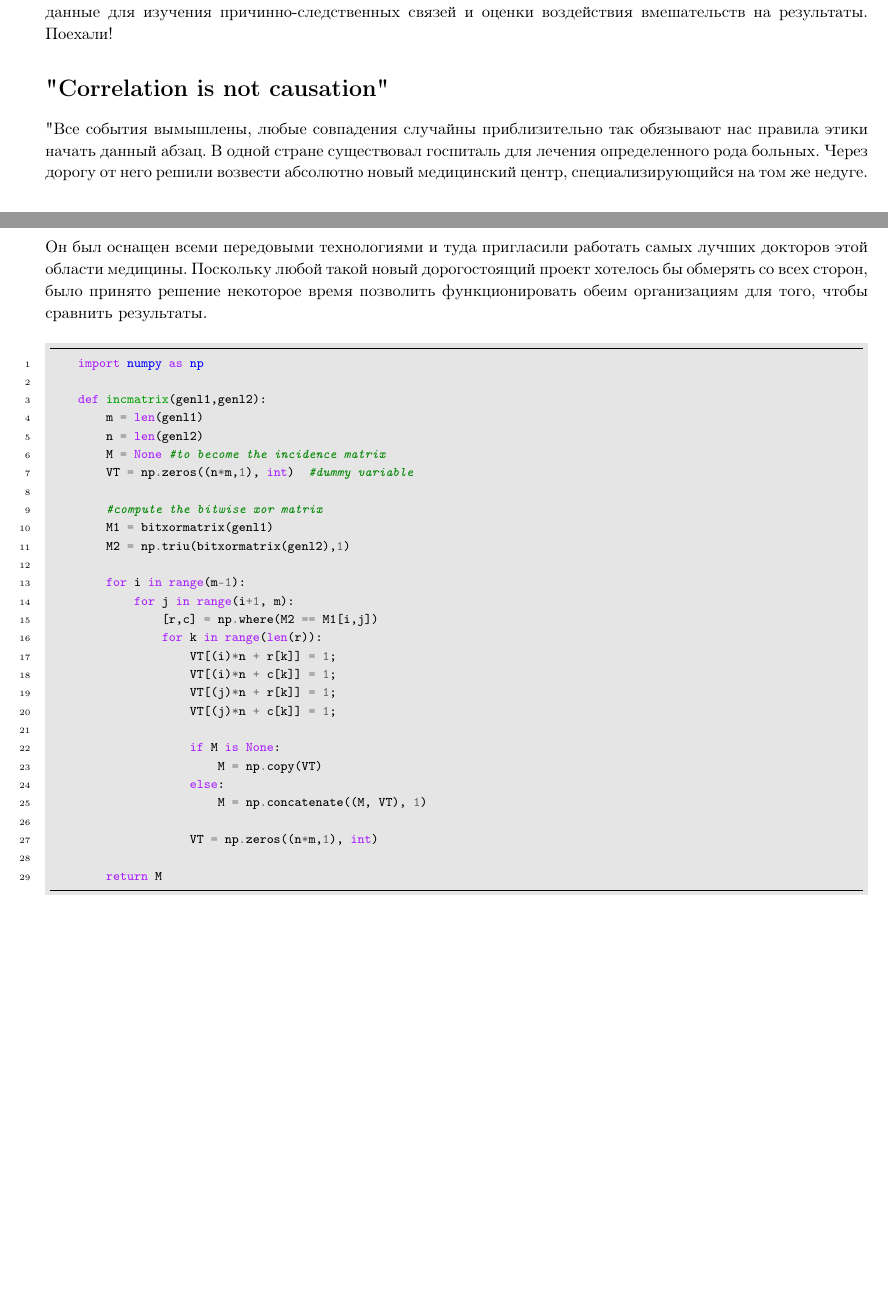
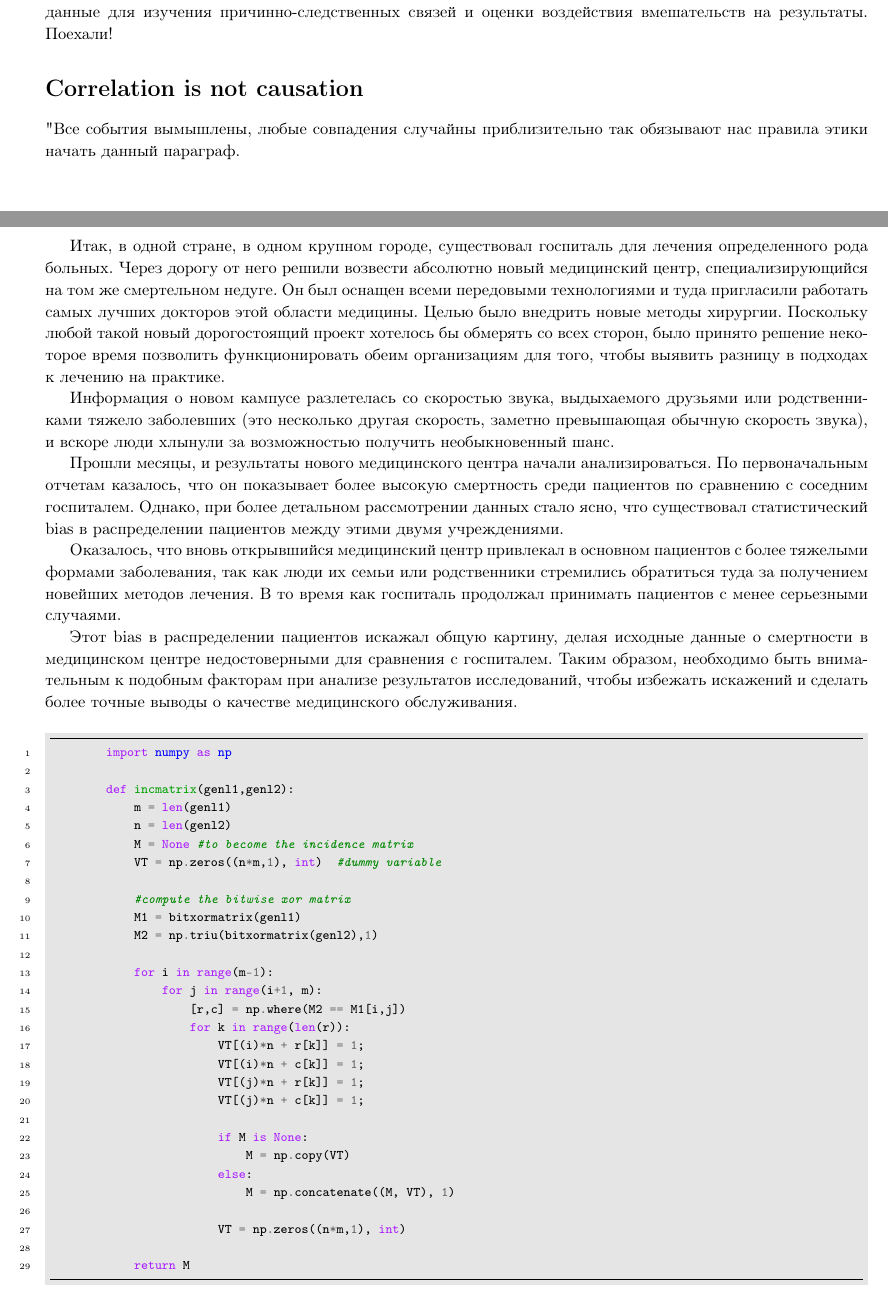
Before and after one commit to Yurashku/Causal_Inference_lectures, a LaTeX document (1/1_main.tex): two parts of pages 2 and 3 of 3, joined at a grey line, cut so that both start at the same text. Compiled offline with pdfLaTeX.

```diff
--- a/1/1. Основные понятия Causal Inference.tex
+++ b/1/1_main.tex
@@ -4,6 +4,7 @@
 \usepackage[utf8]{inputenc}
 \usepackage[russian]{babel}
 \usepackage{hyperref}
+\usepackage{csquotes}
 
 
 % \usepackage{python_pack}
@@ -85,10 +86,19 @@
 
         По сути, ответ на вопросы о причинности является более сложной задачей, чем многие могут подумать. Это то, чему посвящен курс "\coursename". В нем мы исследуем, как использовать данные для изучения причинно-следственных связей и оценки воздействия вмешательств на результаты. Поехали!
 
-    \section*{"Correlation is not causation"}
+    \section*{Correlation is not causation}
 
-        "Все события вымышлены, любые совпадения случайны" - приблизительно так обязывают нас правила этики начать данный абзац. В одной стране существовал госпиталь для лечения определенного рода больных. Через дорогу от него решили возвести абсолютно новый медицинский центр, специализирующийся на том же недуге. Он был оснащен всеми передовыми технологиями и туда пригласили работать самых лучших докторов этой области медицины. Поскольку любой такой новый дорогостоящий проект хотелось бы обмерять со всех сторон, было принято решение некоторое время позволить функционировать обеим организациям для того, чтобы сравнить результаты.
+        "Все события вымышлены, любые совпадения случайны" - приблизительно так обязывают нас правила этики начать данный параграф.
 
+        Итак, в одной стране, в одном крупном городе, существовал госпиталь для лечения определенного рода больных. Через дорогу от него решили возвести абсолютно новый медицинский центр, специализирующийся на том же смертельном недуге. Он был оснащен всеми передовыми технологиями и туда пригласили работать самых лучших докторов этой области медицины. Целью было внедрить новые методы хирургии. Поскольку любой такой новый дорогостоящий проект хотелось бы обмерять со всех сторон, было принято решение некоторое время позволить функционировать обеим организациям для того, чтобы выявить разницу в подходах к лечению на практике.
+
+        Информация о новом кампусе разлетелась со скоростью звука, выдыхаемого друзьями или родственниками тяжело заболевших (это несколько другая скорость, заметно превышающая обычную скорость звука), и вскоре люди хлынули за возможностью получить необыкновенный шанс.
+
+        Прошли месяцы, и результаты нового медицинского центра начали анализироваться. По первоначальным отчетам казалось, что он показывает более высокую смертность среди пациентов по сравнению с соседним госпиталем. Однако, при более детальном рассмотрении данных стало ясно, что существовал статистический bias в распределении пациентов между этими двумя учреждениями.
+
+        Оказалось, что вновь открывшийся медицинский центр привлекал в основном пациентов с более тяжелыми формами заболевания, так как люди их семьи или родственники стремились обратиться туда за получением новейших методов лечения. В то время как госпиталь продолжал принимать пациентов с менее серьезными случаями.
+
+        Этот bias в распределении пациентов искажал общую картину, делая исходные данные о смертности в медицинском центре недостоверными для сравнения с госпиталем. Таким образом, необходимо быть внимательным к подобным факторам при анализе результатов исследований, чтобы избежать искажений и сделать более точные выводы о качестве медицинского обслуживания.
 
         \begin{minted}
         [
```
Also changed, not shown: 1/out/1. Основные понятия Causal Inference.pdf (deleted), 1/out/1_main.pdf (added), 3 other files. Lines whose indentation alone changed are shown as unchanged.
